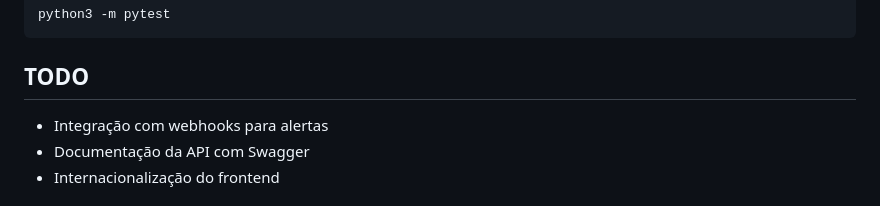
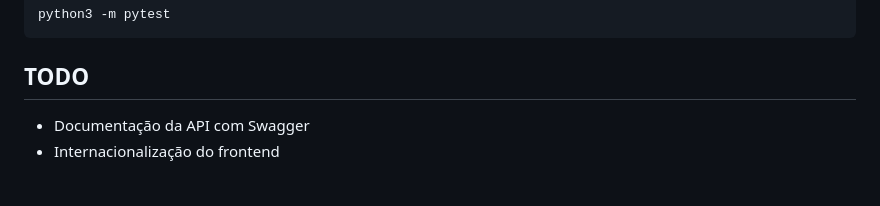
Before and after one commit to purewave0/FrostSense, a Markdown page: README.pt-br.md, the part around the change. Drawn GitHub-style.

Commit message:
docs(readme): remove webhook integrations from TODO (implemented)

```diff
--- a/README.pt-br.md
+++ b/README.pt-br.md
@@ -184,7 +184,6 @@ python3 -m pytest
 
 ## TODO
 
-- Integração com webhooks para alertas
 - Documentação da API com Swagger
 - Internacionalização do frontend
 
```
Also changed, not shown: README.md (+0 -1 lines).
